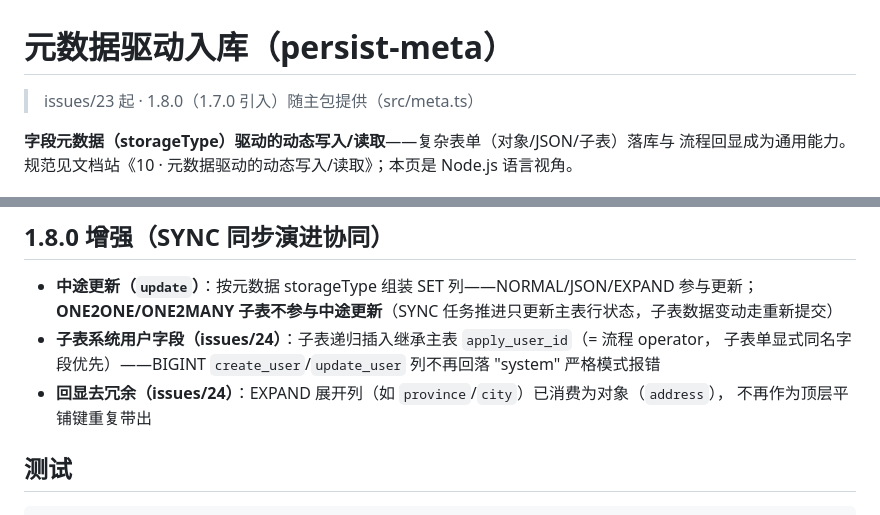
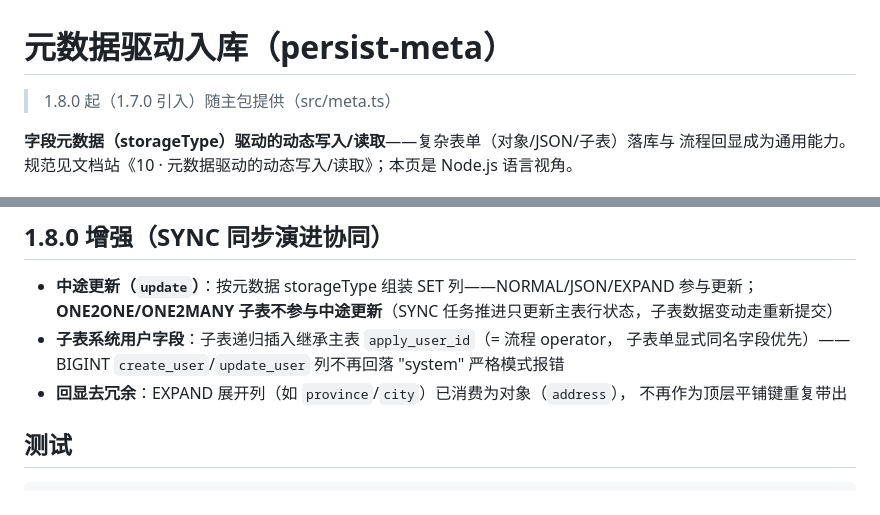
Before and after one commit to mldong/jeeflow-node, a Markdown page: docs/persist-meta.md, 2 parts joined by grey strips. GitHub-like rendering.

Commit message:
docs: 清洗私有 issue 台账引用——公开文档不出现 issues/NNN、#NN 缩写（与 jeeflow-doc 站内清洗同规则）

```diff
--- a/docs/persist-meta.md
+++ b/docs/persist-meta.md
@@ -1,6 +1,6 @@
 # 元数据驱动入库（persist-meta）
 
-> issues/23 起 · 1.8.0（1.7.0 引入）随主包提供（src/meta.ts）
+> 1.8.0 起（1.7.0 引入）随主包提供（src/meta.ts）
 
 **字段元数据（storageType）驱动的动态写入/读取**——复杂表单（对象/JSON/子表）落库与
 流程回显成为通用能力。规范见文档站《10 · 元数据驱动的动态写入/读取》；本页是 Node.js 语言视角。
@@ -67,9 +67,9 @@ const form = reader.readByProcessInstance('biz_leave', processInstanceId)
 
 - **中途更新（`update`）**：按元数据 storageType 组装 SET 列——NORMAL/JSON/EXPAND 参与更新；
   **ONE2ONE/ONE2MANY 子表不参与中途更新**（SYNC 任务推进只更新主表行状态，子表数据变动走重新提交）
-- **子表系统用户字段（issues/24）**：子表递归插入继承主表 `apply_user_id`（= 流程 operator，
+- **子表系统用户字段**：子表递归插入继承主表 `apply_user_id`（= 流程 operator，
   子表单显式同名字段优先）——BIGINT `create_user`/`update_user` 列不再回落 "system" 严格模式报错
-- **回显去冗余（issues/24）**：EXPAND 展开列（如 `province`/`city`）已消费为对象（`address`），
+- **回显去冗余**：EXPAND 展开列（如 `province`/`city`）已消费为对象（`address`），
   不再作为顶层平铺键重复带出
 
 ## 测试
```
Also changed, not shown: docs/persist.md (+2 -2 lines).
